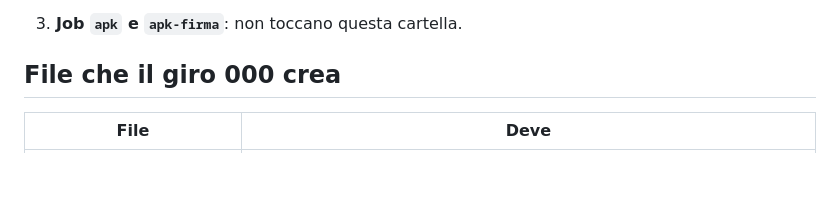
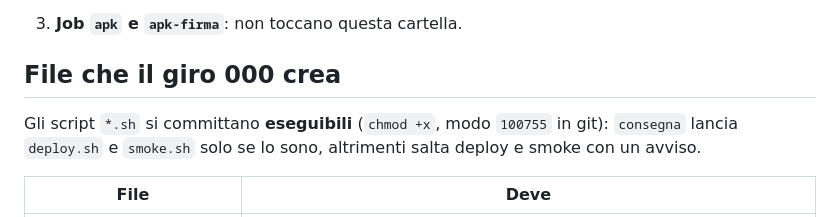
Before and after one commit to samueleniccolai-dev/planforhome, a Markdown page: infra/README.md, the part around the change. Rendered like a GitHub page; blank space fills up the shorter version.

```diff
--- a/infra/README.md
+++ b/infra/README.md
@@ -20,6 +20,9 @@ in poi crescono con i traguardi (SPEC §10, `progetto.yml` → `consegna`). Tutt
 3. **Job `apk` e `apk-firma`**: non toccano questa cartella.
 
 ## File che il giro 000 crea
+
+Gli script `*.sh` si committano **eseguibili** (`chmod +x`, modo `100755` in git): `consegna`
+lancia `deploy.sh` e `smoke.sh` solo se lo sono, altrimenti salta deploy e smoke con un avviso.
 
 | File | Deve |
 |---|---|
```
Also changed, not shown: docs/lab/ROUTINE.md (+2 -2 lines).
